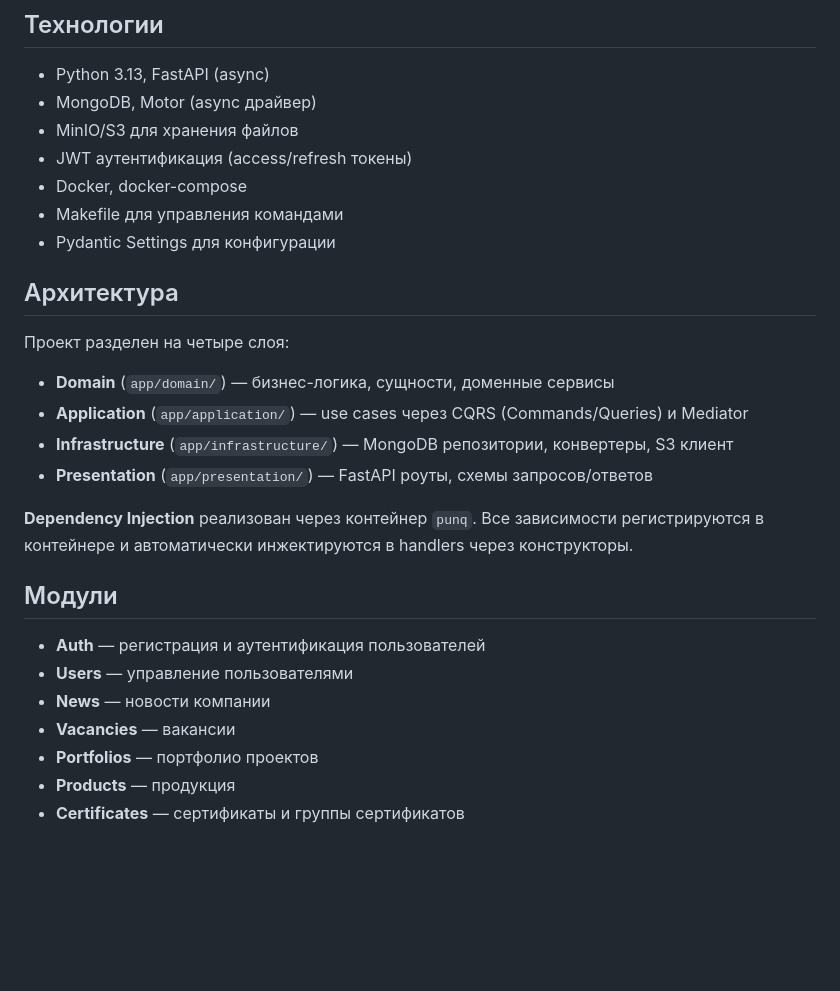
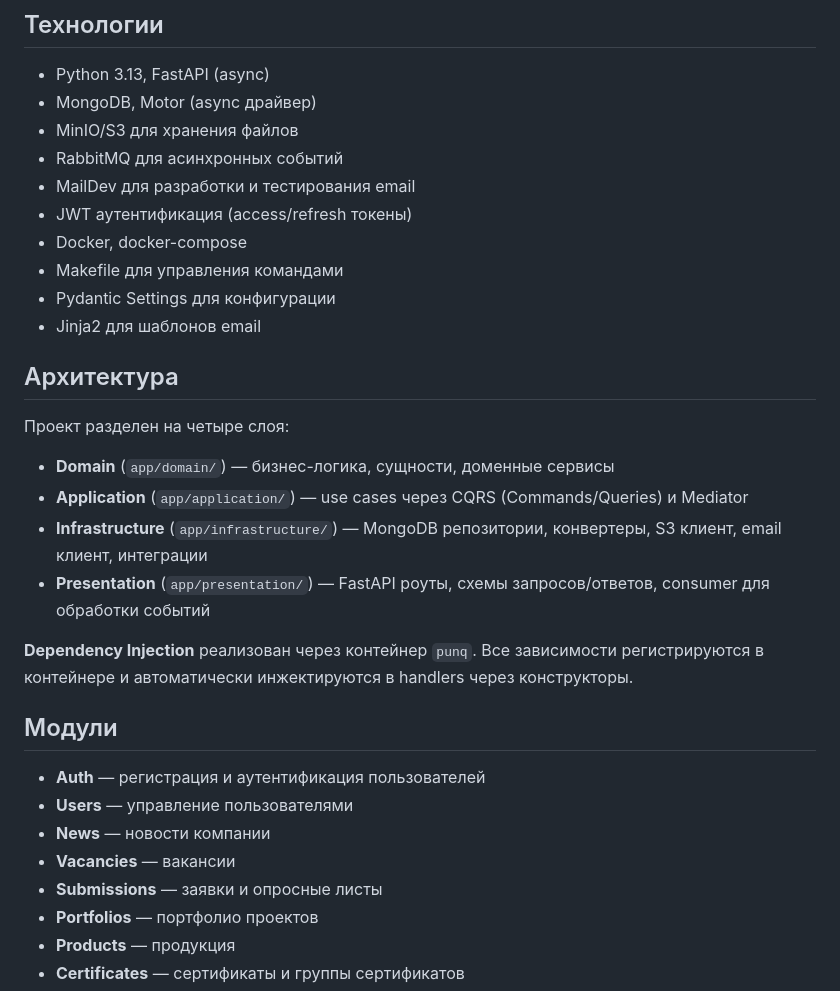
Before and after one commit to chapppington/sk_backend, a Markdown page: README.md, the part around one of its changes. Rendered like a GitHub page; blank space fills up the shorter version.

```diff
--- a/README.md
+++ b/README.md
@@ -7,10 +7,13 @@ Backend-сервис для корпоративного сайта на FastAPI
 - Python 3.13, FastAPI (async)
 - MongoDB, Motor (async драйвер)
 - MinIO/S3 для хранения файлов
+- RabbitMQ для асинхронных событий
+- MailDev для разработки и тестирования email
 - JWT аутентификация (access/refresh токены)
 - Docker, docker-compose
 - Makefile для управления командами
 - Pydantic Settings для конфигурации
+- Jinja2 для шаблонов email
 
 
 ## Архитектура
@@ -19,8 +22,8 @@ Backend-сервис для корпоративного сайта на FastAPI
 
 - **Domain** (`app/domain/`) — бизнес-логика, сущности, доменные сервисы
 - **Application** (`app/application/`) — use cases через CQRS (Commands/Queries) и Mediator
-- **Infrastructure** (`app/infrastructure/`) — MongoDB репозитории, конвертеры, S3 клиент
-- **Presentation** (`app/presentation/`) — FastAPI роуты, схемы запросов/ответов
+- **Infrastructure** (`app/infrastructure/`) — MongoDB репозитории, конвертеры, S3 клиент, email клиент, интеграции
+- **Presentation** (`app/presentation/`) — FastAPI роуты, схемы запросов/ответов, consumer для обработки событий
 
 **Dependency Injection** реализован через контейнер `punq`. Все зависимости регистрируются в контейнере и автоматически инжектируются в handlers через конструкторы.
 
@@ -30,6 +33,7 @@ Backend-сервис для корпоративного сайта на FastAPI
 - **Users** — управление пользователями
 - **News** — новости компании
 - **Vacancies** — вакансии
+- **Submissions** — заявки и опросные листы
 - **Portfolios** — портфолио проектов
 - **Products** — продукция
 - **Certificates** — сертификаты и группы сертификатов
```
Also changed, not shown: other parts of README.md (+12 -2 lines).
